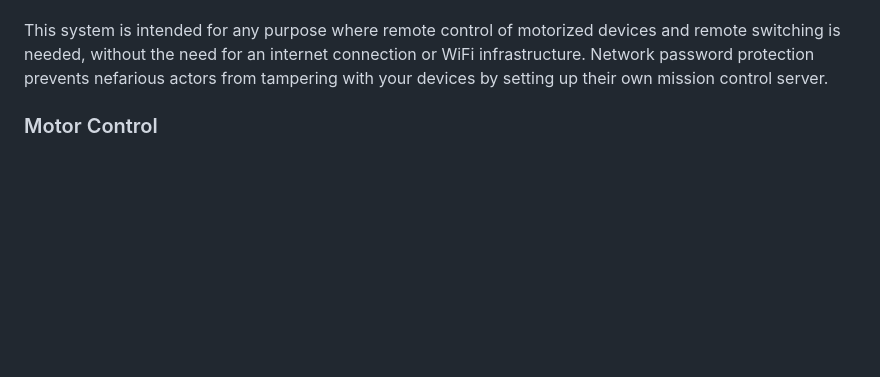
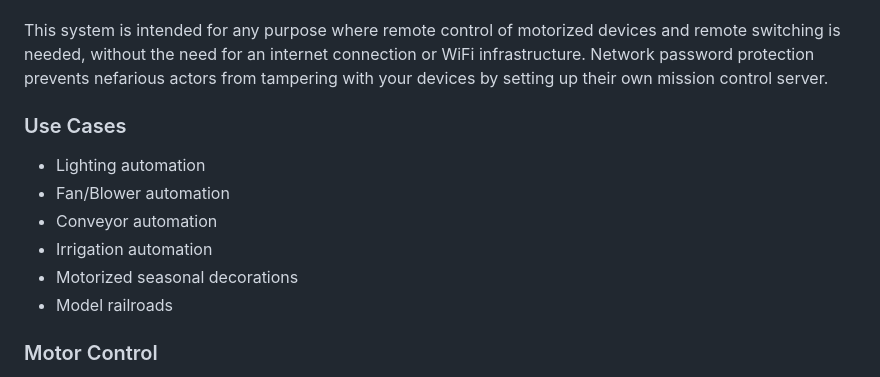
Before and after one commit to larry-athey/lora-cmd-ctrl, a Markdown page: README.md, the part around the change. Drawn GitHub-style; blank space fills up the shorter version.

```diff
--- a/README.md
+++ b/README.md
@@ -15,6 +15,14 @@ LoRa WAN networking runs at a lower frequency than WiFi and Bluetooth, so it doe
 Due to the lower frequency and near zero RF noise/congestion, this system works over incredibly long ranges with no additional infrastructure needed. For example, the mission control modem could be mounted on a rooftop and communicate with clients well over a mile away.
 
 This system is intended for any purpose where remote control of motorized devices and remote switching is needed, without the need for an internet connection or WiFi infrastructure. Network password protection prevents nefarious actors from tampering with your devices by setting up their own mission control server.
+
+### Use Cases
+- Lighting automation
+- Fan/Blower automation
+- Conveyor automation
+- Irrigation automation
+- Motorized seasonal decorations
+- Model railroads
 
 ### Motor Control
 The LCC receiver module can control standard DC brushed motors using a PWM driven H bridge driver such as an L298N, or stepper motors such as a Nema 17 with a DRV8825 driver. _(You may actually use any driver you like.)_ Motor control includes direction, speed, runtime, progression time to smooth speed changes, and the number of steps if using a stepper motor.
```
